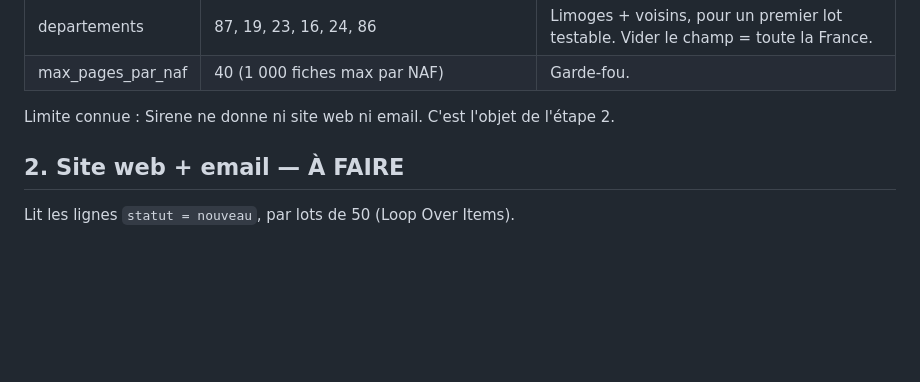
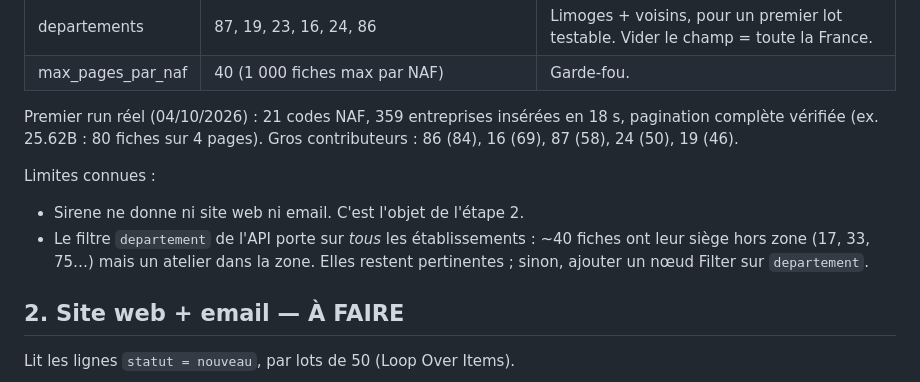
Before and after one commit to eric8740-stack/erp-conseil, a Markdown page: docs/prospection/architecture-agent-prospection.md, the part around the change. GitHub-like rendering; blank space fills up the shorter version.

Commit message:
docs(prospection): résultat du premier run d'extraction
Co-Authored-By: Claude Fable 5.1 <noreply@anthropic.com>
Claude-Session: https://claude.ai/code/session_01PMSrUBRhmRR26eWHaXEd3t

```diff
--- a/docs/prospection/architecture-agent-prospection.md
+++ b/docs/prospection/architecture-agent-prospection.md
@@ -50,7 +50,15 @@ Choix par défaut (modifiables dans le nœud « Paramètres de ciblage ») :
 | departements | 87, 19, 23, 16, 24, 86 | Limoges + voisins, pour un premier lot testable. Vider le champ = toute la France. |
 | max_pages_par_naf | 40 (1 000 fiches max par NAF) | Garde-fou. |
 
-Limite connue : Sirene ne donne ni site web ni email. C'est l'objet de l'étape 2.
+Premier run réel (04/10/2026) : 21 codes NAF, 359 entreprises insérées en 18 s,
+pagination complète vérifiée (ex. 25.62B : 80 fiches sur 4 pages). Gros
+contributeurs : 86 (84), 16 (69), 87 (58), 24 (50), 19 (46).
+
+Limites connues :
+- Sirene ne donne ni site web ni email. C'est l'objet de l'étape 2.
+- Le filtre `departement` de l'API porte sur *tous* les établissements : ~40
+  fiches ont leur siège hors zone (17, 33, 75…) mais un atelier dans la zone.
+  Elles restent pertinentes ; sinon, ajouter un nœud Filter sur `departement`.
 
 ## 2. Site web + email — À FAIRE
 
```
